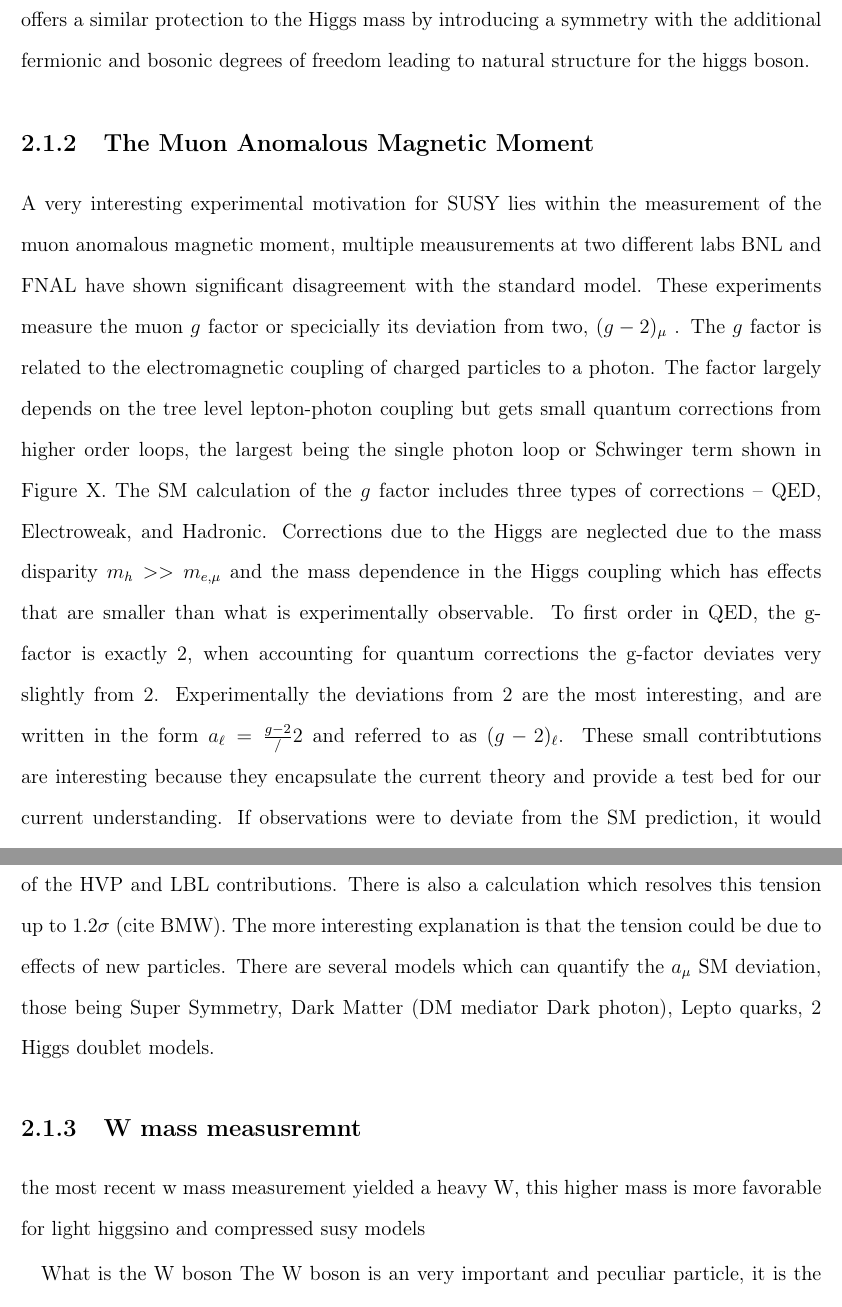
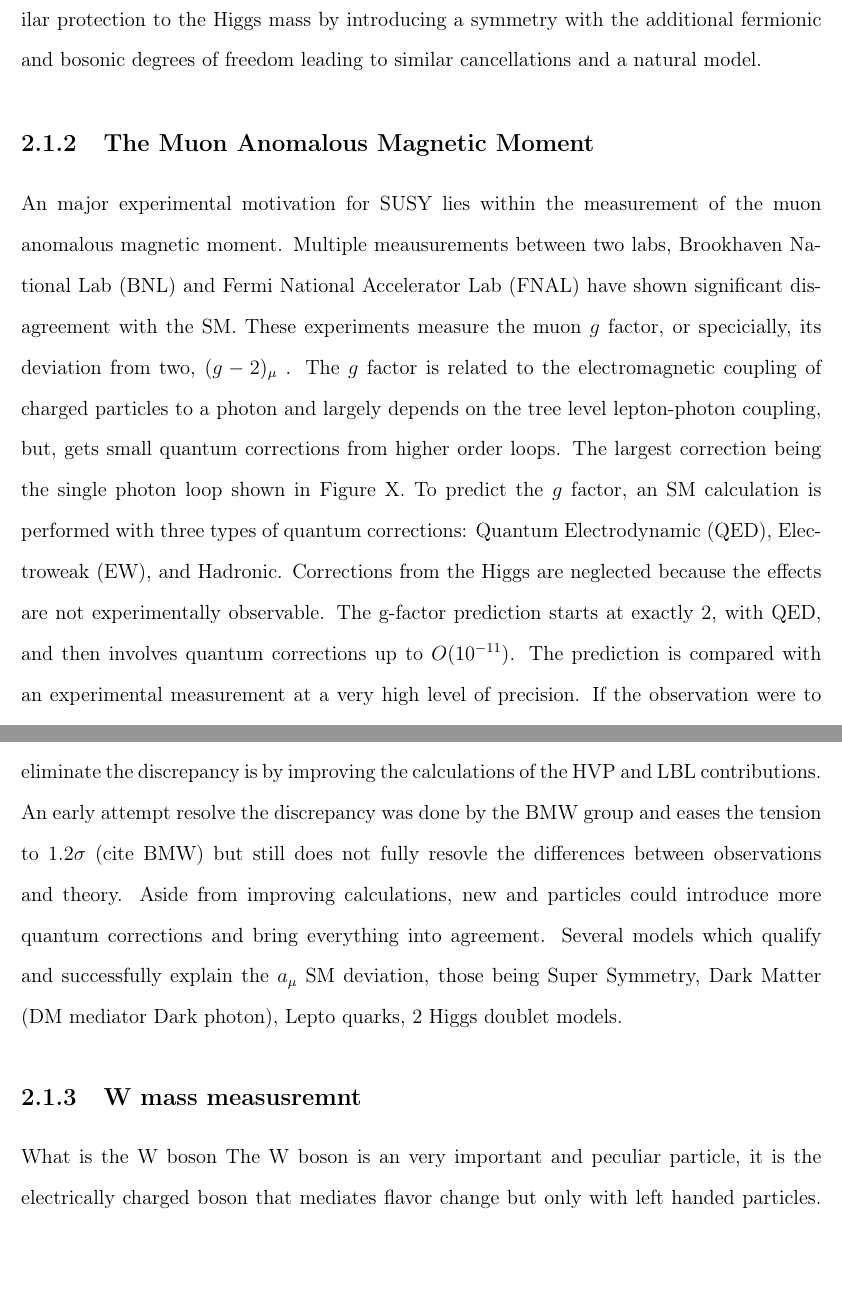
Before and after one commit to Jphsx/thesis, a LaTeX thesis (thesis-ku.tex, which reads Chapter_Motivation/motivation.tex): two parts of pages 19 and 20 of 23, joined at a grey line, cut so that both start at the same text, the shorter picture padded with empty space. Compiled offline with pdfLaTeX.

Commit message:
rewrote g-2 section, currently not compiling

```diff
--- a/Chapter_Motivation/motivation.tex
+++ b/Chapter_Motivation/motivation.tex
@@ -35,11 +36,10 @@ $H$ represents the scalar higgs field, $m_h$ the higgs mass, and $m_W$ the W mas
 \end{split}
 \end{equation}
 
- Here the intergal term is the propagator (cite propagator stuff??) for the exchange of a virtual Higgs and integrated phase space. The $\Lambda$ is known as the scale cutoff parameter and should be interpreted as the scale at which the SM breaks down, possibly near the planck scale $O(10^{19})$GeV. Notice the leading term $\Lambda^2$ which indicates a that the expansion is quadratically divergent. This divergence means there would need need to be extremely large finely tuned cancellations, around 20 orders of magnitude, to maintain $\Delta m_h \propto O(m_h)$. This divergent phenomenon can also be observed with fermion masses, but, chiral symmetry protects the fermion mass from divergence by cancelling out high order $\Lambda$ terms. SUSY offers a similar protection to the Higgs mass by introducing a symmetry with the additional fermionic and bosonic degrees of freedom leading to natural structure for the higgs boson.
+ Here the intergal term is the propagator (cite propagator stuff??) for the exchange of a virtual Higgs and is integrated over phase space. The $\Lambda$ is known as the scale cutoff parameter and should be interpreted as the scale at which the SM breaks down, possibly near the planck scale $O(10^{19})$GeV. Notice the leading term $\Lambda^2$ indicates that the expansion is quadratically divergent. The divergent mass correction means there needs to be extremely large cancellations, around 20 orders of magnitude, to maintain $\Delta m_h \propto O(m_h)$. This divergent phenomenon can also be observed with fermion masses, but, chiral symmetry protects the fermion mass from divergence by cancelling out high order $\Lambda$ terms. SUSY offers a similar protection to the Higgs mass by introducing a symmetry with the additional fermionic and bosonic degrees of freedom leading to similar cancellations and a natural model.
 
 
 \subsection{The Muon Anomalous Magnetic Moment}
 
-A very interesting experimental motivation for SUSY lies within the measurement of the muon anomalous magnetic moment, multiple meausurements at two different labs BNL and FNAL have shown significant disagreement with the standard model. These experiments measure the muon $g$ factor or specicially its deviation from two, $(g-2)_\mu$ .  The $g$ factor is related to the electromagnetic coupling of charged particles to a photon. The factor largely depends on the tree level lepton-photon coupling but gets small quantum corrections from higher order loops, the largest being the single photon loop or Schwinger term shown in Figure X. The SM calculation of the $g$ factor includes three types of corrections -- QED, Electroweak, and Hadronic. Corrections due to the Higgs are neglected due to the mass disparity $m_h >> m_{e,\mu}$ and the mass dependence in the Higgs coupling which has effects that are smaller than what is experimentally observable. To first order in QED, the g-factor is exactly 2, when accounting for quantum corrections the g-factor deviates very slightly from 2. Experimentally the deviations from 2 are the most interesting, and are written in the form $a_\ell = \frac{g-2}/2$ and referred to as $(g-2)_\ell$. These small contribtutions are interesting because they encapsulate the current theory and provide a test bed for our current understanding.  If observations were to deviate from the SM prediction, it would be an indication of new and unaccounted physics interactions with the SM leptons. The $g$ factor can be extracted by measuring the anomalous magnetic moment of any generation of charged lepton.  The current best candidate to both test the SM and search for new physics is by measuring $(g-2)_\mu$ or $a_\mu$ because of  experimental precision potential. The electron measurement is already known to the highest precision and is expected to have the smallest contributions from new physics (cite youtube citation). The $(g-2)_\tau$ is not yet experimentally tractable competitive precision to $\mu$ or $e$.%so $(g-2)_\mu$ has been measured at both at Brookhaven National Lab (BNL) and again at Fermi National Accelerator Laboratory (FNAL).
-The currently accepted best SM prediction of $a_\mu$ from (CITE g-2 collab) includes QED, Electroweak(EW) and Hadronic contributions and is reported as $a_\mu^{SM} = a_\mu^{QED}+ a_\mu^{EW}+a_\mu^{\text{Hadronic}} = 116 591 810(43) \times 10^{-11}$. For each of the $a_\mu$ components, the QED compenent enters at the $O(10^{-3})$ and is known to $O(10^{-11})$. the EW component enters the sum at $O(10^{-9})$ and is known to $O(10^{-10})$. Finally the most complicated component, hadronic, contributes at $O(10^{-8})$ and is known up to $O(10^{-9})$, the  main sub components that contribute to the $a_\mu^{\text{Hadronic}}$ is the Hadronic vacuum polarization and light by light scattering, diagrams illustrated in Figure X. The hadronic precision is constrained by data driven measurements and computation approaches -- QCD lattice theory, this error dominates the overall uncertainty of $a_\mu$. The BNL measurement of $a_\mu$ yields a difference with the SM prediction of $\Delta a_\mu := a_\mu^{BNL} - a_\mu^{SM} = 279(76) \times 10^{-11}$ which is a significance of $3.7\sigma$. The most recent $a_\mu$ measurement from FNAL confirms the BNL measurement within $1\sigma$ and the combined experimental average increases the SM deviation with a significance of $4.2\sigma$.
-The standard model is a consistent and remarkable theory that holds over many orders of magnitude in energy
+An major experimental motivation for SUSY lies within the measurement of the muon anomalous magnetic moment.  Multiple meausurements between two labs, Brookhaven National Lab (BNL) and Fermi National Accelerator Lab (FNAL) have shown significant disagreement with the SM. These experiments measure the muon $g$ factor, or specicially, its deviation from two, $(g-2)_\mu$ .  The $g$ factor is related to the electromagnetic coupling of charged particles to a photon and largely depends on the tree level lepton-photon coupling, but, gets small quantum corrections from higher order loops. The largest correction being the single photon loop shown in Figure X. To predict the $g$ factor, an SM calculation is performed with three types of quantum corrections: Quantum Electrodynamic (QED), Electroweak (EW), and Hadronic. Corrections from the Higgs are neglected because the effects are not experimentally observable. %the mass disparity $m_h >> m_{e,\mu}$ and the mass dependence in the Higgs coupling  effects that are smaller than what is experimentally observable.
+The g-factor prediction starts at exactly 2, with QED, and then involves quantum corrections up to $O(10^{-11})$. The prediction is compared with an experimental measurement at a very high level of precision. If the observation were to deviate from the SM prediction, it can indicate new and unaccounted physics interactions with the SM leptons.
@@ -48,9 +50,14 @@ What could this deviation mean?
-The $4.2\sigma$ significance is a compelling sign for potential new physics, but can be somewhat explained by improvements in QCD lattice calculations of the HVP and LBL contributions. There is also a calculation which resolves this tension up to $1.2\sigma$ (cite BMW). The more interesting explanation is that the tension could be due to effects of new particles. There are several models which can quantify the $a_\mu$ SM deviation, those being Super Symmetry, Dark Matter (DM mediator Dark photon), Lepto quarks, 2 Higgs doublet models.
+
+%Experimentally the deviations from 2 are the most interesting, and are written in the form $a_\ell = \frac{g-2}/2$ and referred to as $(g-2)_\ell$. These small contribtutions are interesting because they encapsulate the current theory and provide a test bed for our current understanding.  If observations were to deviate from the SM prediction, it would be an indication of new and unaccounted physics interactions with the SM leptons. The $g$ factor can be extracted by measuring the anomalous magnetic moment of any generation of charged lepton.  The current best candidate to both test the SM and search for new physics is by measuring $(g-2)_\mu$ or $a_\mu$ because of  experimental precision potential. The electron measurement is already known to the highest precision and is expected to have the smallest contributions from new physics (cite youtube citation). The $(g-2)_\tau$ is not yet experimentally tractable competitive precision to $\mu$ or $e$.%so $(g-2)_\mu$ has been measured at both at Brookhaven National Lab (BNL) and again at Fermi National Accelerator Laboratory (FNAL).
+%The current best SM prediction of $a_\mu$ from (CITE g-2 collab) includes QED, Electroweak(EW) and Hadronic contributions and is reported as $a_\mu^{SM} = a_\mu^{QED}+ a_\mu^{EW}+a_\mu^{\text{Hadronic}} = 116 591 810(43) \times 10^{-11}$. For each of the $a_\mu$ components, the QED compenent enters at the $O(10^{-3})$ and is known to $O(10^{-11})$. the EW component enters the sum at $O(10^{-9})$ and is known to $O(10^{-10})$. Finally the most complicated component, hadronic, contributes at $O(10^{-8})$ and is known up to $O(10^{-9})$, the  main sub components that contribute to the $a_\mu^{\text{Hadronic}}$ is the Hadronic vacuum polarization and light by light scattering, diagrams illustrated in Figure X. The hadronic precision is constrained by data driven measurements and computation approaches -- QCD lattice theory, this error dominates the overall uncertainty of $a_\mu$. The BNL measurement of $a_\mu$ yields a difference with the SM prediction of $\Delta a_\mu := a_\mu^{BNL} - a_\mu^{SM} = 279(76) \times 10^{-11}$ which is a significance of $3.7\sigma$. The most recent $a_\mu$ measurement from FNAL confirms the BNL measurement within $1\sigma$ and the combined experimental average increases the SM deviation with a significance of $4.2\sigma$.
+
+%What could this deviation mean?
+The $4.2\sigma$  is a compelling sign for potential new physics. It is possible to reduced or eliminate the discrepancy is by improving the calculations of the HVP and LBL contributions. An early attempt resolve the discrepancy was done by the BMW group and eases the tension  to $1.2\sigma$ (cite BMW) but still does not fully resovle the differences between observations and theory. Aside from improving calculations, new and particles could introduce more quantum corrections and bring everything into agreement. Several models which qualify and successfully explain the $a_\mu$ SM deviation, those being Super Symmetry, Dark Matter (DM mediator Dark photon), Lepto quarks, 2 Higgs doublet models.
 
 %g-2 is an experiment designed to measure the anomolaus magnetic dipole moment of the muon. The spin magnetic moment of a charged, spin-1/2 particle that does not possess any internal structure (a Dirac particle) is given by (wiki direct quote \url{https://en.wikipedia.org/wiki/G-factor_(physics)}) ${\displaystyle {\boldsymbol {\mu }}=g{e \over 2m}\mathbf {S} }$. where g is the particles g-factor, $\mu$ is the magetic moment, $m$ is the particle mass and $S$ is the spin. The g-factor in quantum electrodynamics is close to 2 so typically the reported measurement is the difference from 2 or g-2 or as a signficance $a_\mu = g-2/2$. The difference from 2 arises from higher order contributions in quantum field theory
 
 \subsection{W mass measusremnt}
-the most recent w mass measurement yielded a heavy W, this higher mass is more favorable for light higgsino and compressed susy models
+%the most recent w mass measurement yielded a heavy W, this higher mass is more favorable for light higgsino and compressed susy models
 
 What is the W boson
 The W boson is an very important and peculiar particle, it is the electrically charged boson that mediates flavor change but only with left handed particles.  The mass of the W-boson underpins many important parameters in the SM. In fact, $m_W$ is related to the vacuum expectation value $v$ of the Higgs, this implies that scale of mass depedent coupling of the higg field to all particles is tuned by the mass of the W. Similary the W mass is related to the $g$ factor from $(g-2)_\ell$
```
Also changed, not shown: Chapter_Motivation/motivation.tex (13 more changed lines).
